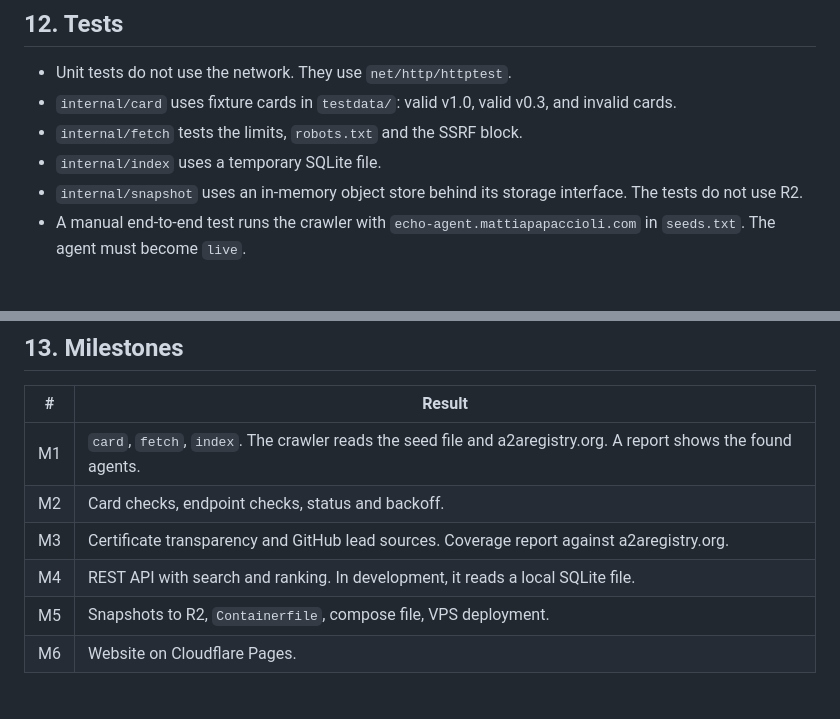
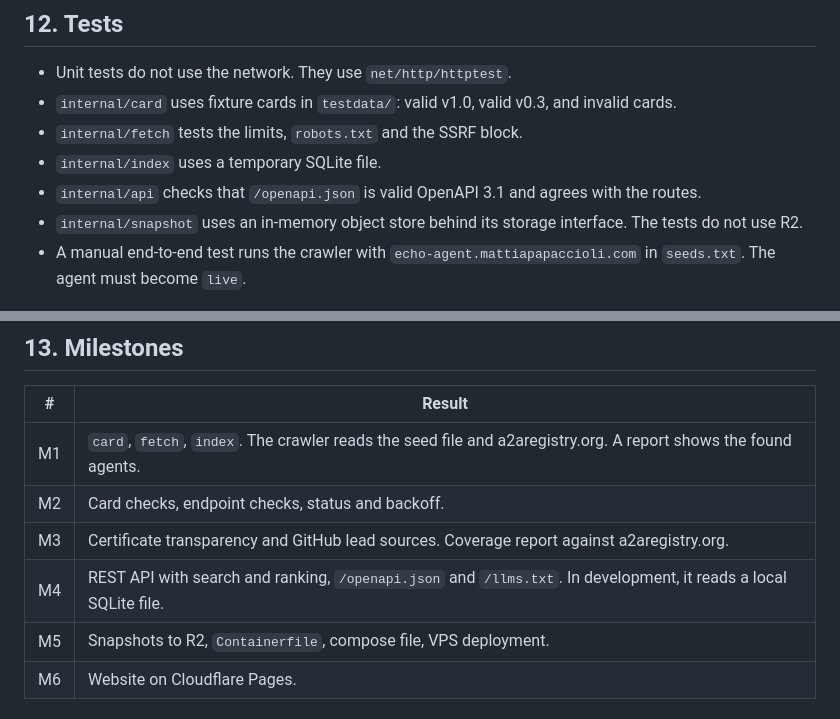
Before and after one commit to sbOogway/openagentindex, a Markdown page: spec.md, 2 parts joined by grey strips. GitHub-like rendering.

```diff
--- a/spec.md
+++ b/spec.md
@@ -452,6 +462,7 @@ Configuration (environment variables):
 - `internal/card` uses fixture cards in `testdata/`: valid v1.0, valid v0.3, and invalid cards.
 - `internal/fetch` tests the limits, `robots.txt` and the SSRF block.
 - `internal/index` uses a temporary SQLite file.
+- `internal/api` checks that `/openapi.json` is valid OpenAPI 3.1 and agrees with the routes.
 - `internal/snapshot` uses an in-memory object store behind its storage interface. The tests do not use R2.
 - A manual end-to-end test runs the crawler with `echo-agent.mattiapapaccioli.com` in `seeds.txt`. The agent must become `live`.
 
@@ -462,7 +473,7 @@ Configuration (environment variables):
 | M1 | `card`, `fetch`, `index`. The crawler reads the seed file and a2aregistry.org. A report shows the found agents. |
 | M2 | Card checks, endpoint checks, status and backoff. |
 | M3 | Certificate transparency and GitHub lead sources. Coverage report against a2aregistry.org. |
-| M4 | REST API with search and ranking. In development, it reads a local SQLite file. |
+| M4 | REST API with search and ranking, `/openapi.json` and `/llms.txt`. In development, it reads a local SQLite file. |
 | M5 | Snapshots to R2, `Containerfile`, compose file, VPS deployment. |
 | M6 | Website on Cloudflare Pages. |
 
```
Also changed, not shown: other parts of spec.md (+14 -4 lines).
